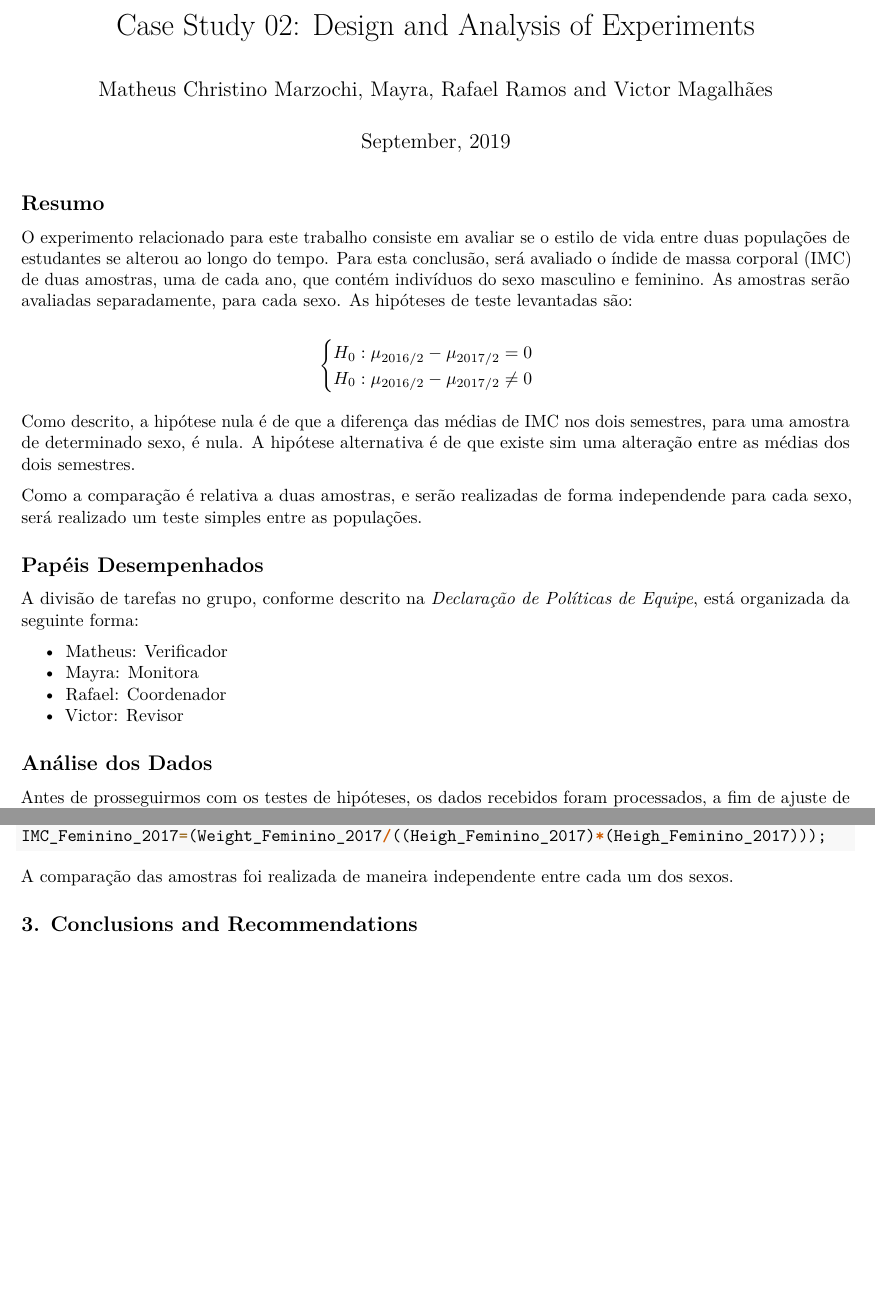
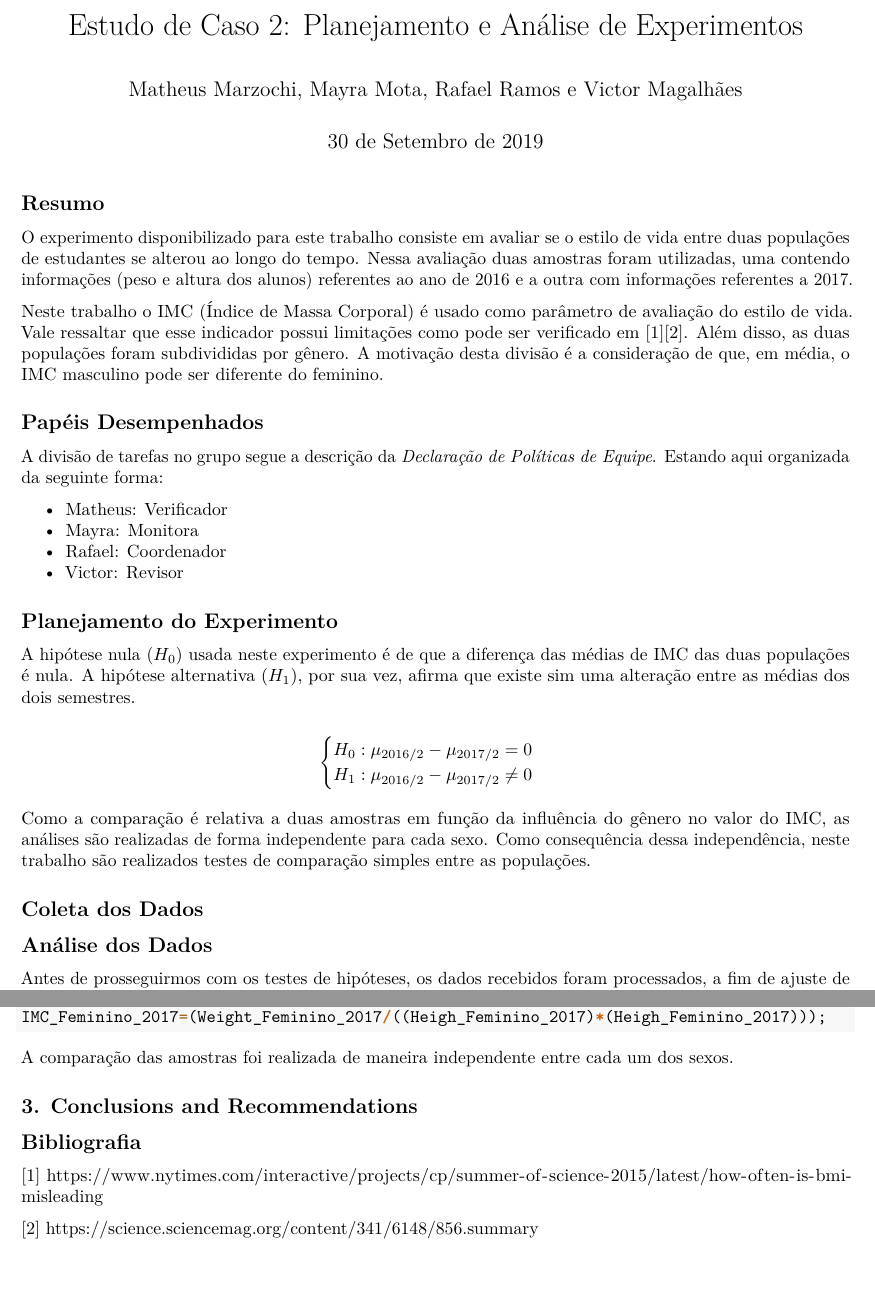
Before and after one commit to victormmp/EC02, an R Markdown document (report_ec2.Rmd): two parts of pages 1 and 2 of 2, joined at a grey line, cut at the place of the change, the shorter picture padded with empty space. Rendered offline with R 4.5, knitr and Pandoc, then LaTeX, with nearby package versions; both versions are drawn in the output format of the newer one.

Commit message:
Resumo + Planejamento Experimento
Resumo + Planejamento Experimento (Matheus)

````diff
--- a/report_ec2.Rmd
+++ b/report_ec2.Rmd
@@ -1,12 +1,12 @@
 ---
-title: 'Case Study 02: Design and Analysis of Experiments'
-author: "Matheus Christino Marzochi, Mayra, Rafael Ramos and Victor Magalhães"
-date: "September, 2019"
+title: 'Estudo de Caso 2: Planejamento e Análise de Experimentos'
+author: "Matheus Marzochi, Mayra Mota, Rafael Ramos e Victor Magalhães"
+date: "30 de Setembro de 2019"
 output:
+  pdf_document:
+    fig_caption: yes
   html_document:
     df_print: paged
-  pdf_document:
-    fig_caption: yes
 ---
 
 ```{r setup,results='hide',warning=FALSE,echo=FALSE}
@@ -55,27 +50,33 @@ data_2016<-read.csv("imc_20162.csv");
 ```
 ## Resumo
 
-O experimento relacionado para este trabalho consiste em avaliar se o estilo de vida entre duas populações de estudantes se alterou ao longo do tempo. Para esta conclusão, será avaliado o índide de massa corporal (IMC) de duas amostras, uma de cada ano, que contém indivíduos do sexo masculino e feminino. As amostras serão avaliadas separadamente, para cada sexo. As hipóteses de teste levantadas são:
+O experimento disponibilizado para este trabalho consiste em avaliar se o estilo de vida entre duas populações de estudantes se alterou ao longo do tempo. Nessa avaliação duas amostras foram utilizadas, uma contendo informações (peso e altura dos alunos) referentes ao ano de 2016 e a outra com informações referentes a 2017.
 
-$$
-\begin{cases}
-  H_0: \mu_{2016/2} - \mu_{2017/2} = 0 \\
-  H_0: \mu_{2016/2} - \mu_{2017/2} \neq 0
-\end{cases}
-$$
-
-Como descrito, a hipótese nula é de que a diferença das médias de IMC nos dois semestres, para uma amostra de determinado sexo, é nula. A hipótese alternativa é de que existe sim uma alteração entre as médias dos dois semestres.
-
-Como a comparação é relativa a duas amostras, e serão realizadas de forma independende para cada sexo, será realizado um teste simples entre as populações.
+Neste trabalho o IMC (Índice de Massa Corporal) é usado como parâmetro de avaliação do estilo de vida. Vale ressaltar que esse indicador possui limitações como pode ser verificado em [1][2]. Além disso, as duas populações foram subdivididas por gênero. A motivação desta divisão é a consideração de que, em média, o IMC masculino pode ser diferente do feminino.
 
 ## Papéis Desempenhados
 
-A divisão de tarefas no grupo, conforme descrito na *Declaração de Políticas de Equipe*, está organizada da seguinte forma:
+A divisão de tarefas no grupo segue a descrição da *Declaração de Políticas de Equipe*. Estando aqui organizada da seguinte forma:
 
  - Matheus: Verificador
  - Mayra: Monitora
  - Rafael: Coordenador
  - Victor: Revisor
+
+## Planejamento do Experimento
+
+A hipótese nula ($H_{0}$) usada neste experimento é de que a diferença das médias de IMC das duas populações é nula. A hipótese alternativa ($H_{1}$), por sua vez, afirma que existe sim uma alteração entre as médias dos dois semestres.
+
+$$
+\begin{cases}
+  H_0: \mu_{2016/2} - \mu_{2017/2} = 0 \\
+  H_1: \mu_{2016/2} - \mu_{2017/2} \neq 0
+\end{cases}
+$$
+
+Como a comparação é relativa a duas amostras em função da influência do gênero no valor do IMC, as análises são realizadas de forma independente para cada sexo. Como consequência dessa independência, neste trabalho são realizados testes de comparação simples entre as populações.
+
+## Coleta dos Dados
 
 ## Análise dos Dados
 
@@ -113,3 +114,9 @@ A comparação das amostras foi realizada de maneira independente entre cada um
 
 
 ## 3. Conclusions and Recommendations
+
+## Bibliografia
+
+[1] https://www.nytimes.com/interactive/projects/cp/summer-of-science-2015/latest/how-often-is-bmi-misleading
+
+[2] https://science.sciencemag.org/content/341/6148/856.summary
````
Also changed, not shown: report_ec2.html, report_ec2.pdf, report_ec2.Rmd (7 more changed lines).
